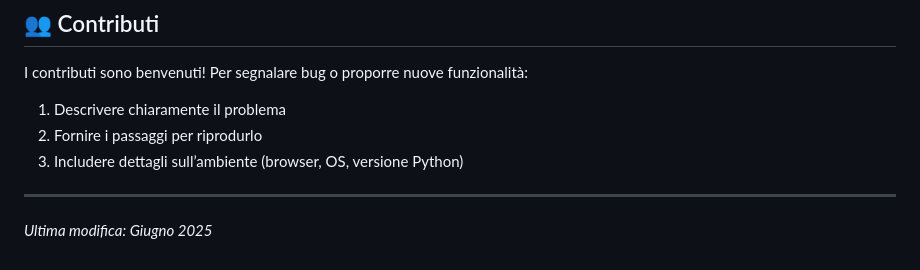
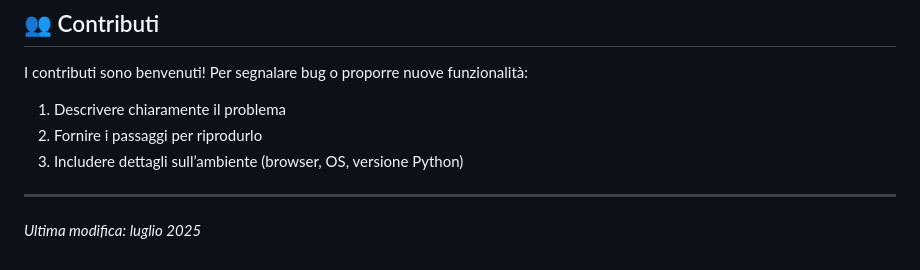
Before and after one commit to MustafaRuby/Connect-Study, a Markdown page: README.md, the part around one of its changes. Rendered like a GitHub page.

```diff
--- a/README.md
+++ b/README.md
@@ -668,4 +668,4 @@ I contributi sono benvenuti! Per segnalare bug o proporre nuove funzionalità:
 
 ---
 
-*Ultima modifica: Giugno 2025*
+*Ultima modifica: luglio 2025*
```
Also changed, not shown: other parts of README.md (+3 -3 lines).
